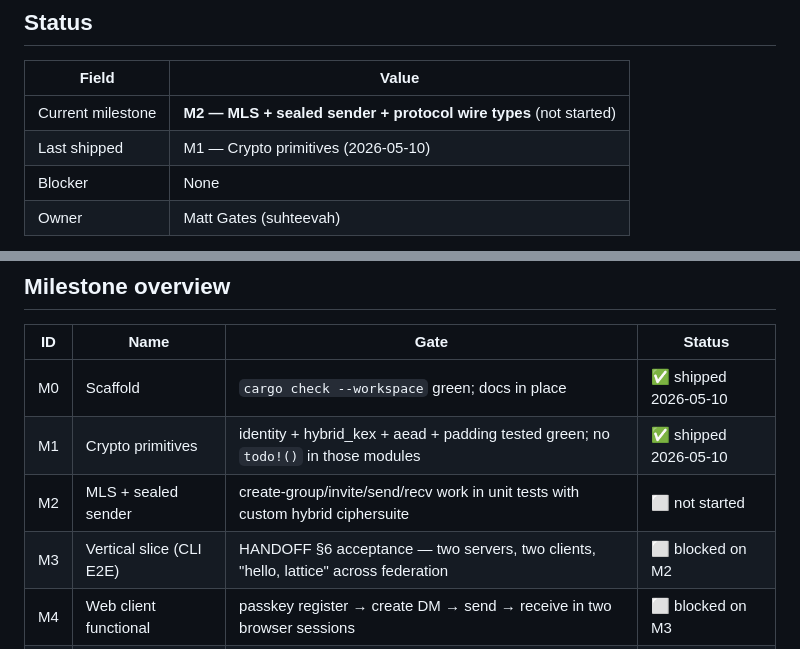
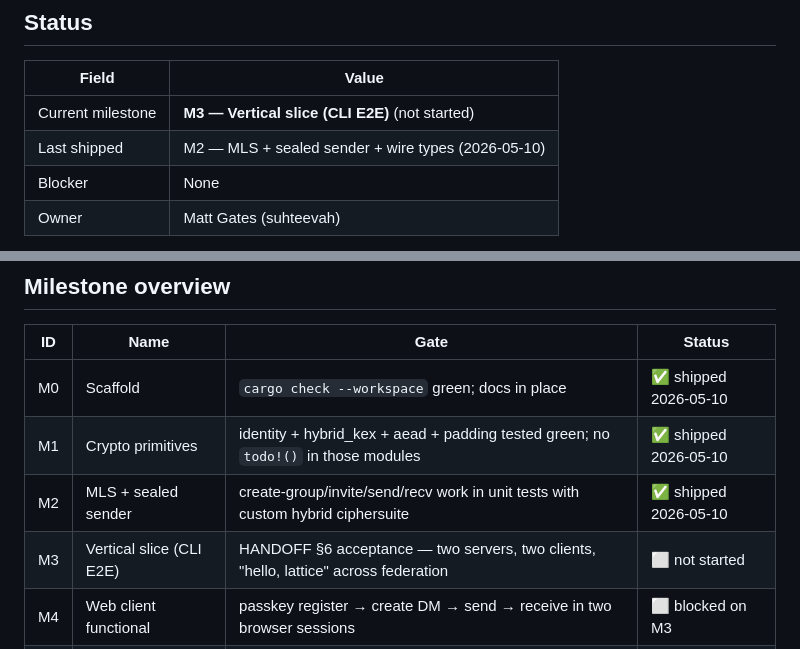
Before and after one commit to suhteevah/lattice, a Markdown page: docs/ROADMAP.md, 2 parts joined by grey strips. GitHub-like rendering.

```diff
--- a/docs/ROADMAP.md
+++ b/docs/ROADMAP.md
@@ -11,8 +11,8 @@ lands.
 
 | Field | Value |
 |---|---|
-| Current milestone | **M2 — MLS + sealed sender + protocol wire types** (not started) |
-| Last shipped | M1 — Crypto primitives (2026-05-10) |
+| Current milestone | **M3 — Vertical slice (CLI E2E)** (not started) |
+| Last shipped | M2 — MLS + sealed sender + wire types (2026-05-10) |
 | Blocker | None |
 | Owner | Matt Gates (suhteevah) |
 
@@ -28,8 +28,8 @@ the threats each milestone's mitigations defend against.
 |---|---|---|---|
 | M0 | Scaffold | `cargo check --workspace` green; docs in place | ✅ shipped 2026-05-10 |
 | M1 | Crypto primitives | identity + hybrid_kex + aead + padding tested green; no `todo!()` in those modules | ✅ shipped 2026-05-10 |
-| M2 | MLS + sealed sender | create-group/invite/send/recv work in unit tests with custom hybrid ciphersuite | ⬜ not started |
-| M3 | Vertical slice (CLI E2E) | HANDOFF §6 acceptance — two servers, two clients, "hello, lattice" across federation | ⬜ blocked on M2 |
+| M2 | MLS + sealed sender | create-group/invite/send/recv work in unit tests with custom hybrid ciphersuite | ✅ shipped 2026-05-10 |
+| M3 | Vertical slice (CLI E2E) | HANDOFF §6 acceptance — two servers, two clients, "hello, lattice" across federation | ⬜ not started |
 | M4 | Web client functional | passkey register → create DM → send → receive in two browser sessions | ⬜ blocked on M3 |
 | M5 | V1 feature complete | usable for daily small-group use; sealed sender on every DM; bug bounty open | ⬜ blocked on M4 |
 | M6 | V1.5 hardening | KT log + hidden membership + multi-server store-and-forward shipped | ⬜ blocked on M5 |
```
Also changed, not shown: other parts of docs/ROADMAP.md (+93 -0 lines), docs/HANDOFF.md (+106 -86 lines).
